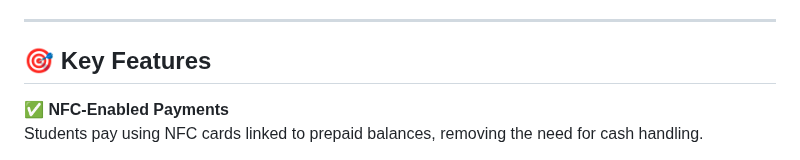
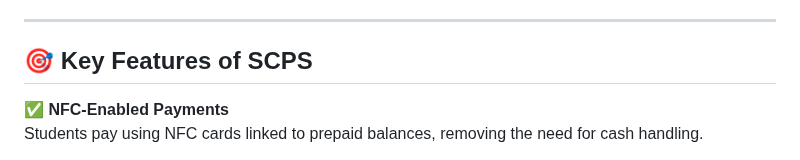
Before and after one commit to prajjwallive/scps, a Markdown page: README.md, the part around the change. Drawn GitHub-style.

```diff
--- a/README.md
+++ b/README.md
@@ -17,7 +17,7 @@ Designed to replace manual ordering and billing systems, it ensures:
 
 ---
 
-## 🎯 Key Features
+## 🎯 Key Features of SCPS
 
 ✅ **NFC-Enabled Payments**
 Students pay using NFC cards linked to prepaid balances, removing the need for cash handling.
```
